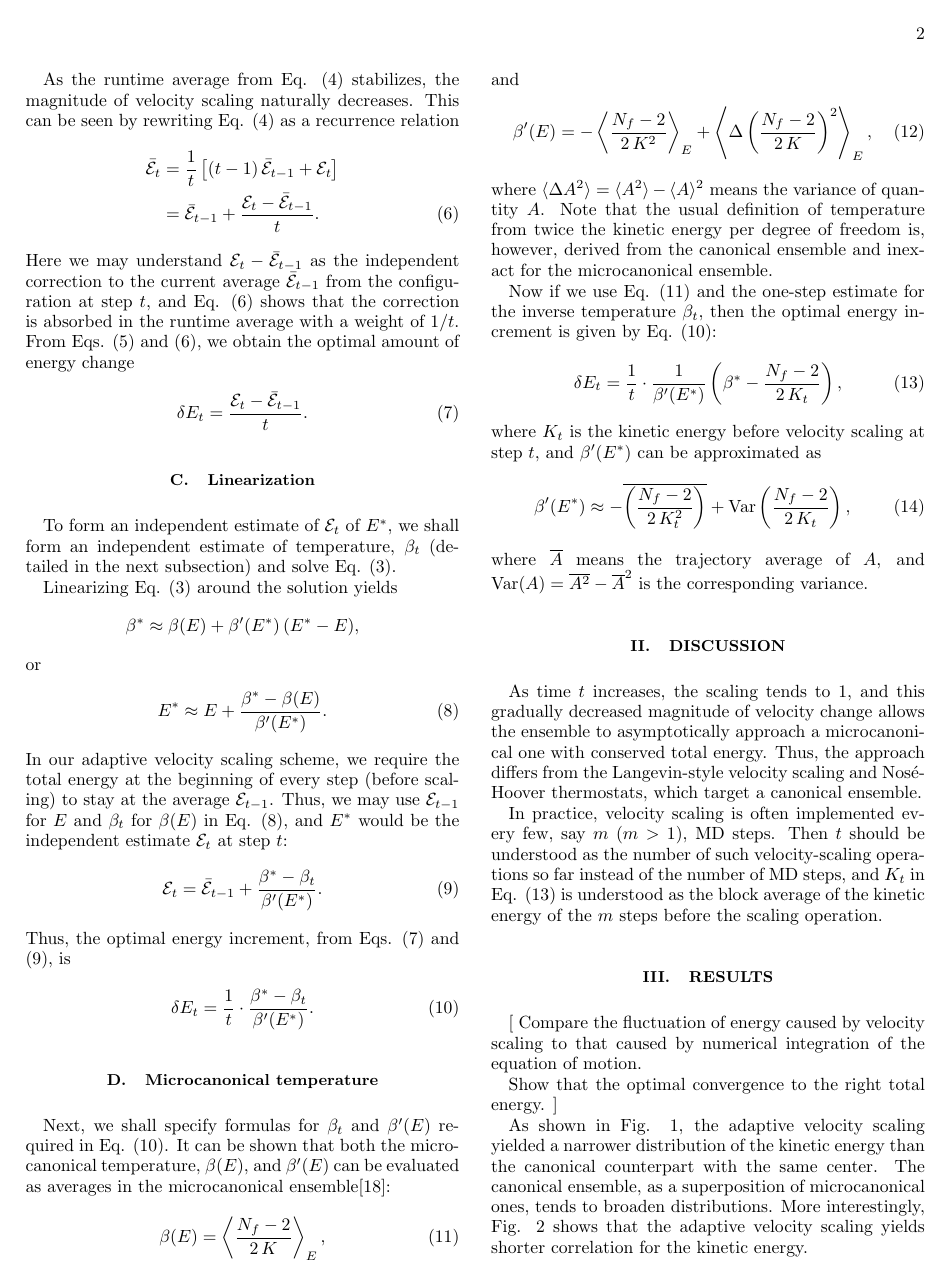
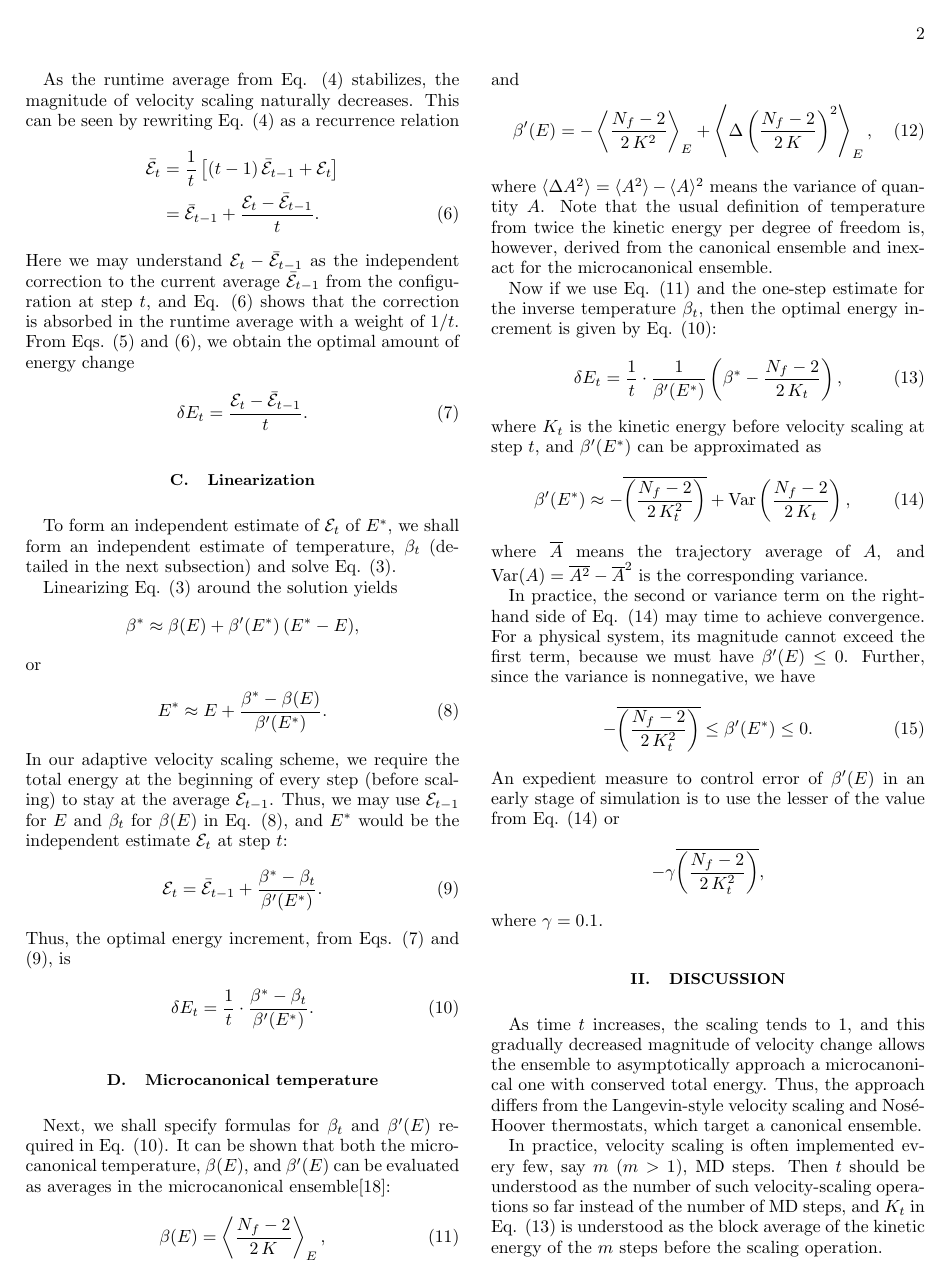
Before and after one commit to 3ki5tj/avrescale, a LaTeX paper (doc/avscale.tex): page 2 of 4. Compiled offline with pdfLaTeX.

```diff
--- a/doc/avscale.tex
+++ b/doc/avscale.tex
@@ -444,14 +444,47 @@
 and
 $\operatorname{Var}(A) = \overline{ A^2 } - {\overline A}^2$
 is the corresponding variance.
+%
+
+In practice, the second or variance term on the right-hand side
+of Eq. \eqref{eq:dbeta} may time to achieve convergence.
+%
+For a physical system, its magnitude cannot exceed
+the first term, because we must have $\beta'(E) \le 0$.
+%
+Further, since the variance is nonnegative, we have
+%
+\begin{equation}
+  - \overline{
+    \left(
+      \frac{ N_f - 2 }
+           { 2 \, K_t^2 }
+    \right)
+    }
+  \le
+  \beta'(E^*)
+  \le
+  0.
+\end{equation}
+%
+An expedient measure to control error of $\beta'(E)$
+in an early stage of simulation
+is to use the lesser of the value from Eq. \eqref{eq:dbeta}
+or
+%
+\begin{equation*}
+  -\gamma \overline{
+    \left(
+      \frac{ N_f - 2 }
+           { 2 \, K_t^2 }
+    \right)
+    }
+  ,
+\end{equation*}
+%
+where $\gamma = 0.1$.
 
 
-%To reach the optimal estimate of $E^*$,
-%we shall first give an estimate its value
-%from the information in each step.
-%%
-%We then time average these estimates
-%to improve the figure.
 
 \section{Discussion}
 
```
Also changed, not shown: data/waterbox/Makefile (added), 5 other files.
